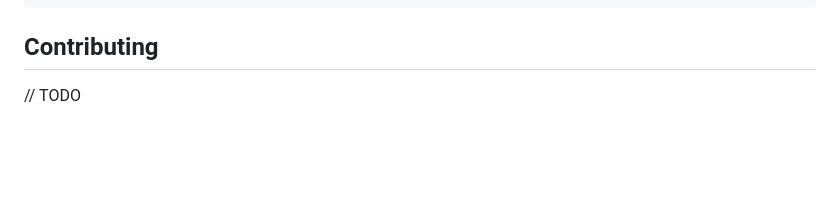
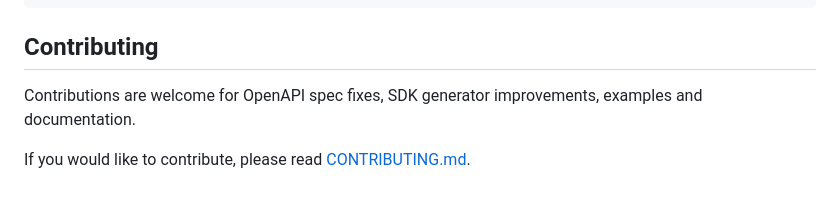
Before and after one commit to cu-devs-collective/open-cu-services-sdk, a Markdown page: README.md, the part around the change. Drawn GitHub-style; blank space fills up the shorter version.

Commit message:
docs: update README.md

```diff
--- a/README.md
+++ b/README.md
@@ -182,4 +182,7 @@ make generate-golang
 
 ## Contributing
 
-// TODO
+Contributions are welcome for OpenAPI spec fixes, SDK generator improvements,
+examples and documentation.
+
+If you would like to contribute, please read [CONTRIBUTING.md](CONTRIBUTING.md).
```
